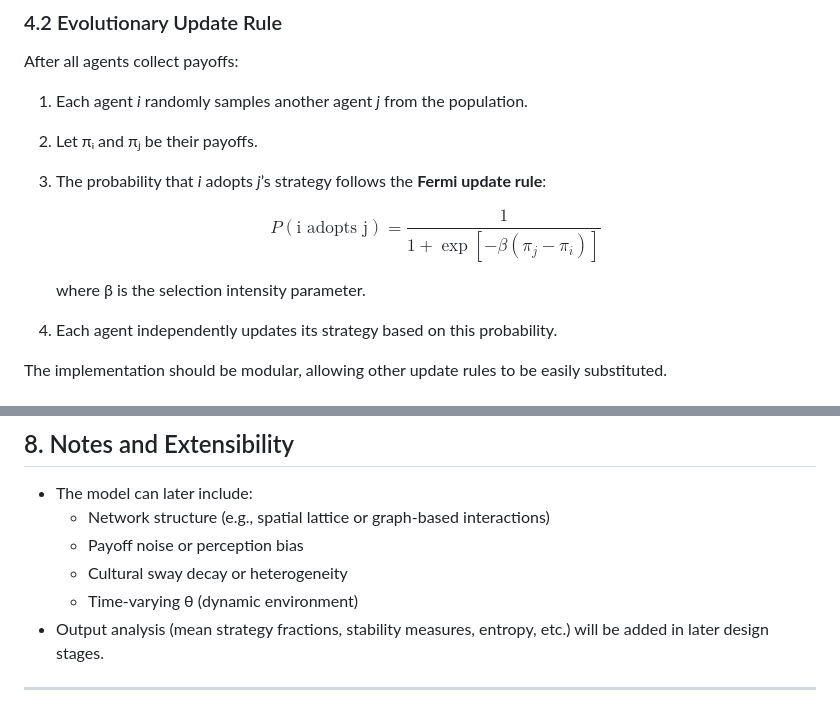
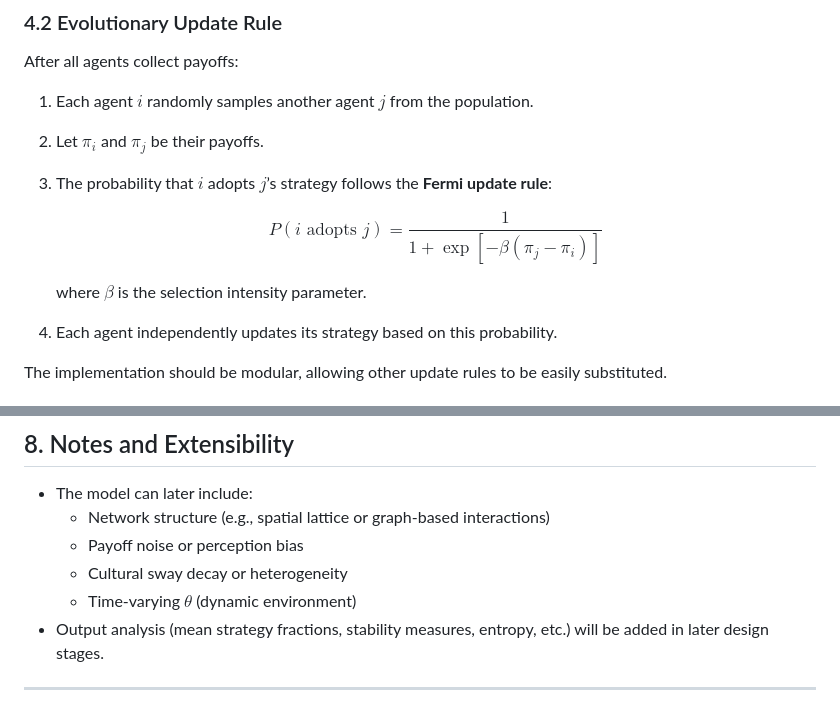
Before and after one commit to ritams/institution-design, a Markdown page: README.md, 2 parts joined by grey strips. Rendered like a GitHub page.

```diff
--- a/README.md
+++ b/README.md
@@ -67,15 +67,15 @@ At the beginning of the first game (initial θ):
 
 ### 4.2 Evolutionary Update Rule
 After all agents collect payoffs:
-1. Each agent *i* randomly samples another agent *j* from the population.
-2. Let πᵢ and πⱼ be their payoffs.
-3. The probability that *i* adopts *j*’s strategy follows the **Fermi update rule**:
+1. Each agent $i$ randomly samples another agent $j$ from the population.
+2. Let $\pi_i$ and $\pi_j$ be their payoffs.
+3. The probability that $i$ adopts $j$’s strategy follows the **Fermi update rule**:
 
    $$
-   P(\text{i adopts j}) = \frac{1}{1 + \exp[-\beta (\pi_j - \pi_i)]}
+   P(\text{$i$ adopts $j$}) = \frac{1}{1 + \exp[-\beta (\pi_j - \pi_i)]}
    $$
 
-   where β is the selection intensity parameter.
+   where $\beta$ is the selection intensity parameter.
 
 4. Each agent independently updates its strategy based on this probability.
 
@@ -161,7 +161,7 @@ When a new θₖ is introduced:
   - Network structure (e.g., spatial lattice or graph-based interactions)
   - Payoff noise or perception bias
   - Cultural sway decay or heterogeneity
-  - Time-varying θ (dynamic environment)
+  - Time-varying $\theta$ (dynamic environment)
 - Output analysis (mean strategy fractions, stability measures, entropy, etc.) will be added in later design stages.
 
 ---
```
Also changed, not shown: other parts of README.md (+43 -43 lines).
